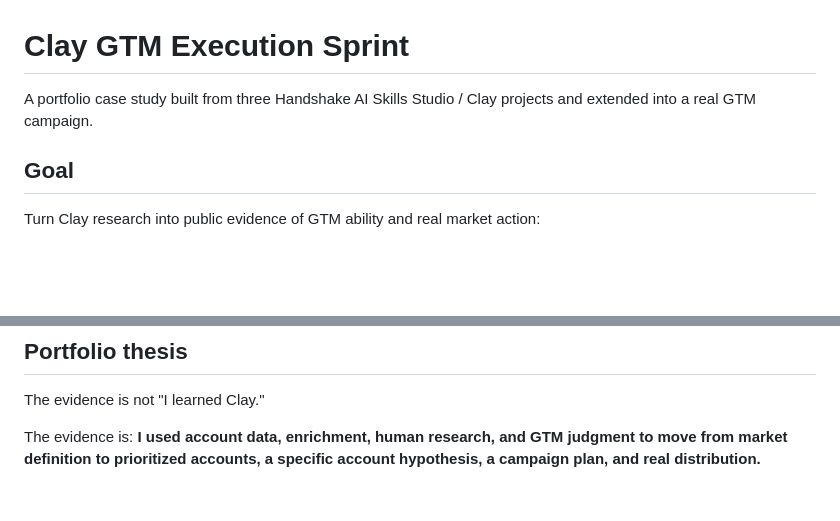
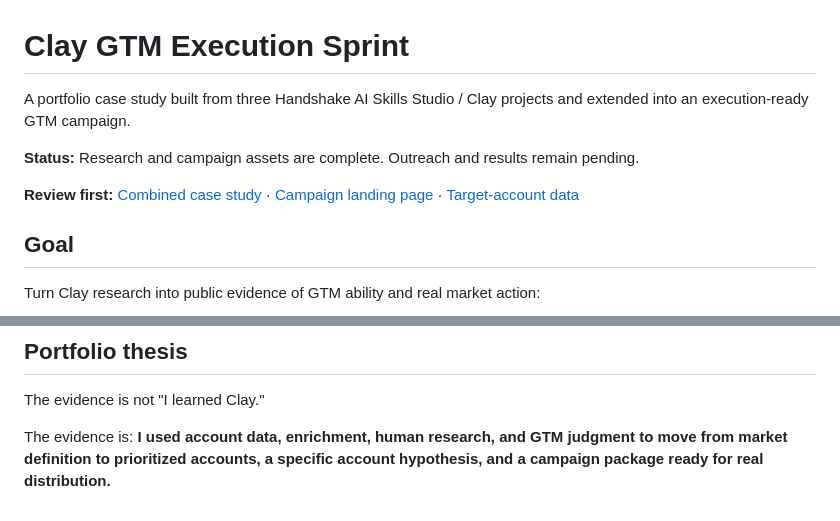
Before and after one commit to siddchauhan77/clay-gtm-execution-sprint, a Markdown page: README.md, 2 parts joined by grey strips. Rendered like a GitHub page; blank space fills up the shorter version.

Commit message:
Clarify campaign status and proof links

```diff
--- a/README.md
+++ b/README.md
@@ -1,6 +1,10 @@
 # Clay GTM Execution Sprint
 
-A portfolio case study built from three Handshake AI Skills Studio / Clay projects and extended into a real GTM campaign.
+A portfolio case study built from three Handshake AI Skills Studio / Clay projects and extended into an execution-ready GTM campaign.
+
+**Status:** Research and campaign assets are complete. Outreach and results remain pending.
+
+**Review first:** [Combined case study](case-study/combined-case-study.md) · [Campaign landing page](landing-page/index.html) · [Target-account data](data/target-accounts.csv)
 
 ## Goal
 
@@ -109,4 +113,4 @@ Aligned and CloudEagle.ai were explicitly deprioritized because their founder-le
 
 The evidence is not "I learned Clay."
 
-The evidence is: **I used account data, enrichment, human research, and GTM judgment to move from market definition to prioritized accounts, a specific account hypothesis, a campaign plan, and real distribution.**
+The evidence is: **I used account data, enrichment, human research, and GTM judgment to move from market definition to prioritized accounts, a specific account hypothesis, and a campaign package ready for real distribution.**
```
